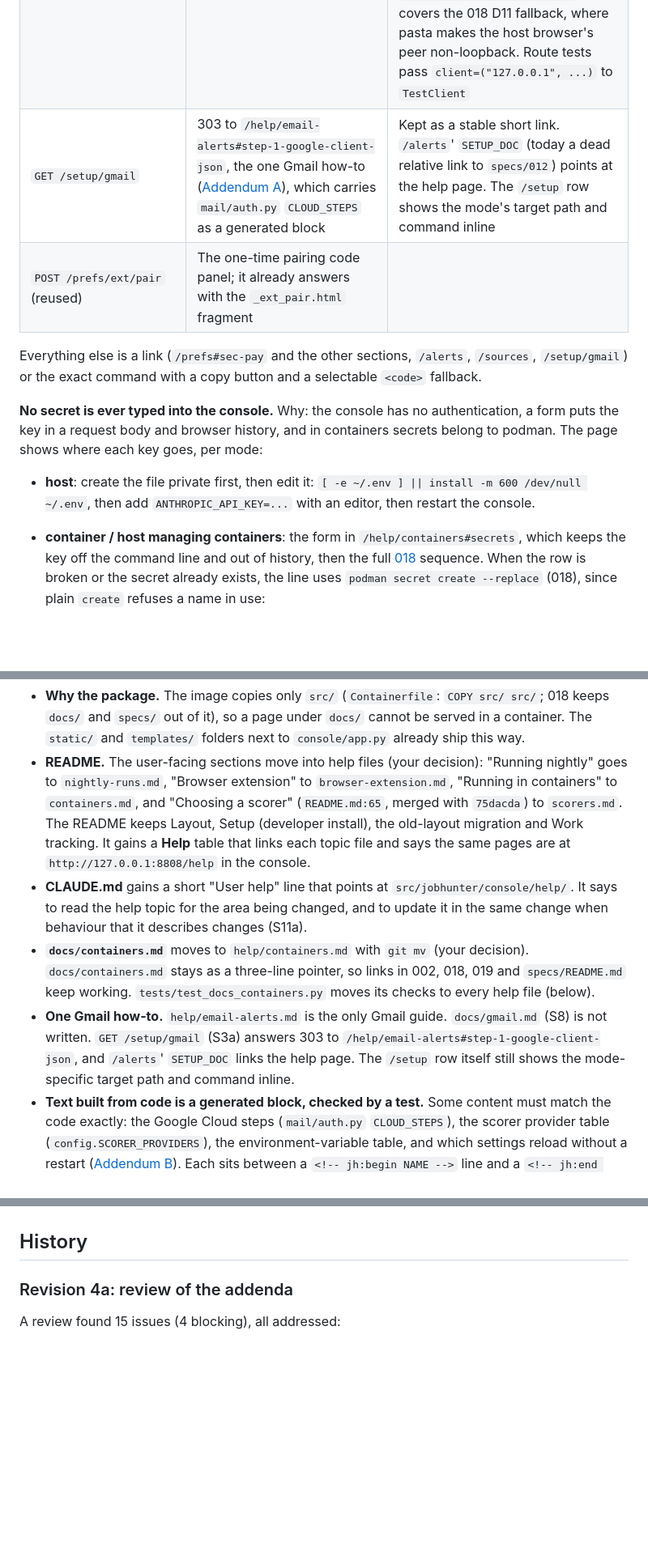
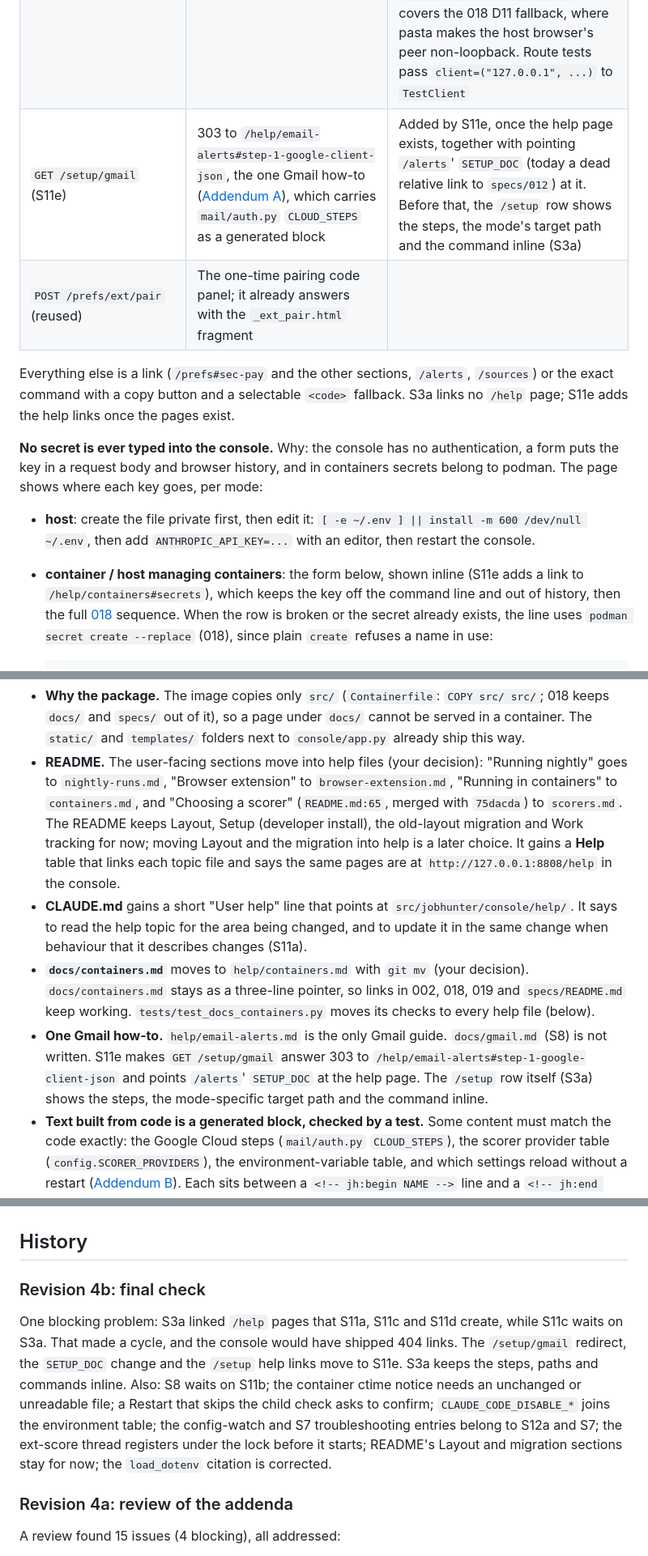
Before and after one commit to DanielJoyce/jobber, a Markdown page: specs/019-setup-and-readiness.md, 3 parts joined by grey strips. Shown at 81% size. GitHub-like rendering; blank space fills up the shorter version.

```diff
--- a/specs/019-setup-and-readiness.md
+++ b/specs/019-setup-and-readiness.md
@@ -405,12 +405,12 @@ None takes a secret.
 | `POST /setup/resume` | The `/prefs` upload's checks (`check_upload`: `.md`/`.txt`, 1 MB, UTF-8) and write helper, writing a path relative to the profile folder; answers with the refreshed resume row (htmx) or 303 to `/setup` | Not `/prefs/resume`, which renders the whole prefs page |
 | `POST /setup/dismiss` | Body: one or more `check_id`, each validated against the fixed id list, recommended or due rows only; writes `<data dir>/setup-dismissed.json` atomically at 0600 (id plus the effective status dismissed at) | 422 for an essential or unknown id |
 | `POST /setup/live/{check_id}` | One [live check](#live-checks); `check_id` from the fixed list | Requires the **peer address** (`request.client.host`) to be loopback, since `Host` is client-supplied. Under `--allow-remote` it always answers 403. The page shows the buttons only when the request's own peer is loopback; otherwise each row says "run `jobhunter doctor --live`" (or `jobhunter-ctr doctor --live`). This covers the 018 D11 fallback, where pasta makes the host browser's peer non-loopback. Route tests pass `client=("127.0.0.1", ...)` to `TestClient` |
-| `GET /setup/gmail` | 303 to `/help/email-alerts#step-1-google-client-json`, the one Gmail how-to ([Addendum A](#addendum-a-help-by-topic)), which carries `mail/auth.py` `CLOUD_STEPS` as a generated block | Kept as a stable short link. `/alerts`' `SETUP_DOC` (today a dead relative link to `specs/012`) points at the help page. The `/setup` row shows the mode's target path and command inline |
+| `GET /setup/gmail` (S11e) | 303 to `/help/email-alerts#step-1-google-client-json`, the one Gmail how-to ([Addendum A](#addendum-a-help-by-topic)), which carries `mail/auth.py` `CLOUD_STEPS` as a generated block | Added by S11e, once the help page exists, together with pointing `/alerts`' `SETUP_DOC` (today a dead relative link to `specs/012`) at it. Before that, the `/setup` row shows the steps, the mode's target path and the command inline (S3a) |
 | `POST /prefs/ext/pair` (reused) | The one-time pairing code panel; it already answers with the `_ext_pair.html` fragment | |
 
-Everything else is a link (`/prefs#sec-pay` and the other sections, `/alerts`, `/sources`,
-`/setup/gmail`) or
-the exact command with a copy button and a selectable `<code>` fallback.
+Everything else is a link (`/prefs#sec-pay` and the other sections, `/alerts`, `/sources`) or
+the exact command with a copy button and a selectable `<code>` fallback. S3a links no `/help`
+page; S11e adds the help links once the pages exist.
 
 **No secret is ever typed into the console.** Why: the console has no authentication, a form
 puts the key in a request body and browser history, and in containers secrets belong to podman.
@@ -419,7 +419,8 @@ The page shows where each key goes, per mode:
 - **host**: create the file private first, then edit it:
   `[ -e ~/.env ] || install -m 600 /dev/null ~/.env`, then add `ANTHROPIC_API_KEY=...` with an
   editor, then restart the console.
-- **container / host managing containers**: the form in `/help/containers#secrets`, which keeps the
+- **container / host managing containers**: the form below, shown inline (S11e adds a link to
+  `/help/containers#secrets`), which keeps the
   key off the command line and out of history, then the full [018](018-containers.md#mechanism)
   sequence. When the row is broken or the secret already exists, the line uses
   `podman secret create --replace` (018), since plain `create` refuses a name in use:
@@ -635,7 +636,8 @@ link to them, so you, GitHub and the agents all read the same text. Nothing is w
   goes to `nightly-runs.md`, "Browser extension" to `browser-extension.md`, "Running in
   containers" to `containers.md`, and "Choosing a scorer" (`README.md:65`, merged with
   `75dacda`) to `scorers.md`. The README keeps Layout, Setup (developer install), the
-  old-layout migration and Work tracking. It gains a **Help** table that links each topic file
+  old-layout migration and Work tracking for now; moving Layout and the migration into help is
+  a later choice. It gains a **Help** table that links each topic file
   and says the same pages are at `http://127.0.0.1:8808/help` in the console.
 - **CLAUDE.md** gains a short "User help" line that points at `src/jobhunter/console/help/`.
   It says to read the help topic for the area being changed, and to update it in the same
@@ -645,9 +647,10 @@ link to them, so you, GitHub and the agents all read the same text. Nothing is w
   `specs/README.md` keep working. `tests/test_docs_containers.py` moves its checks to every
   help file (below).
 - **One Gmail how-to.** `help/email-alerts.md` is the only Gmail guide. `docs/gmail.md` (S8)
-  is not written. `GET /setup/gmail` (S3a) answers 303 to `/help/email-alerts#step-1-google-client-json`,
-  and `/alerts`' `SETUP_DOC` links the help page. The `/setup` row itself still shows the
-  mode-specific target path and command inline.
+  is not written. S11e makes `GET /setup/gmail` answer 303 to
+  `/help/email-alerts#step-1-google-client-json` and points `/alerts`' `SETUP_DOC` at the help
+  page. The `/setup` row itself (S3a) shows the steps, the mode-specific target path and the
+  command inline.
 - **Text built from code is a generated block, checked by a test.** Some content must match
   the code exactly: the Google Cloud steps (`mail/auth.py` `CLOUD_STEPS`), the scorer provider
   table (`config.SCORER_PROVIDERS`), the environment-variable table, and which settings reload
@@ -1146,6 +1157,17 @@ None. Answered 2026-10-11:
 - A Restart button for the container console, with the unit lines: yes.
 
 ## History
+
+### Revision 4b: final check
+
+One blocking problem: S3a linked `/help` pages that S11a, S11c and S11d create, while S11c
+waits on S3a. That made a cycle, and the console would have shipped 404 links. The
+`/setup/gmail` redirect, the `SETUP_DOC` change and the `/setup` help links move to S11e. S3a
+keeps the steps, paths and commands inline. Also: S8 waits on S11b; the container ctime notice
+needs an unchanged or unreadable file; a Restart that skips the child check asks to confirm;
+`CLAUDE_CODE_DISABLE_*` joins the environment table; the config-watch and S7 troubleshooting
+entries belong to S12a and S7; the ext-score thread registers under the lock before it starts;
+README's Layout and migration sections stay for now; the `load_dotenv` citation is corrected.
 
 ### Revision 4a: review of the addenda
 
```
Also changed, not shown: other parts of specs/019-setup-and-readiness.md (+25 -17 lines).
